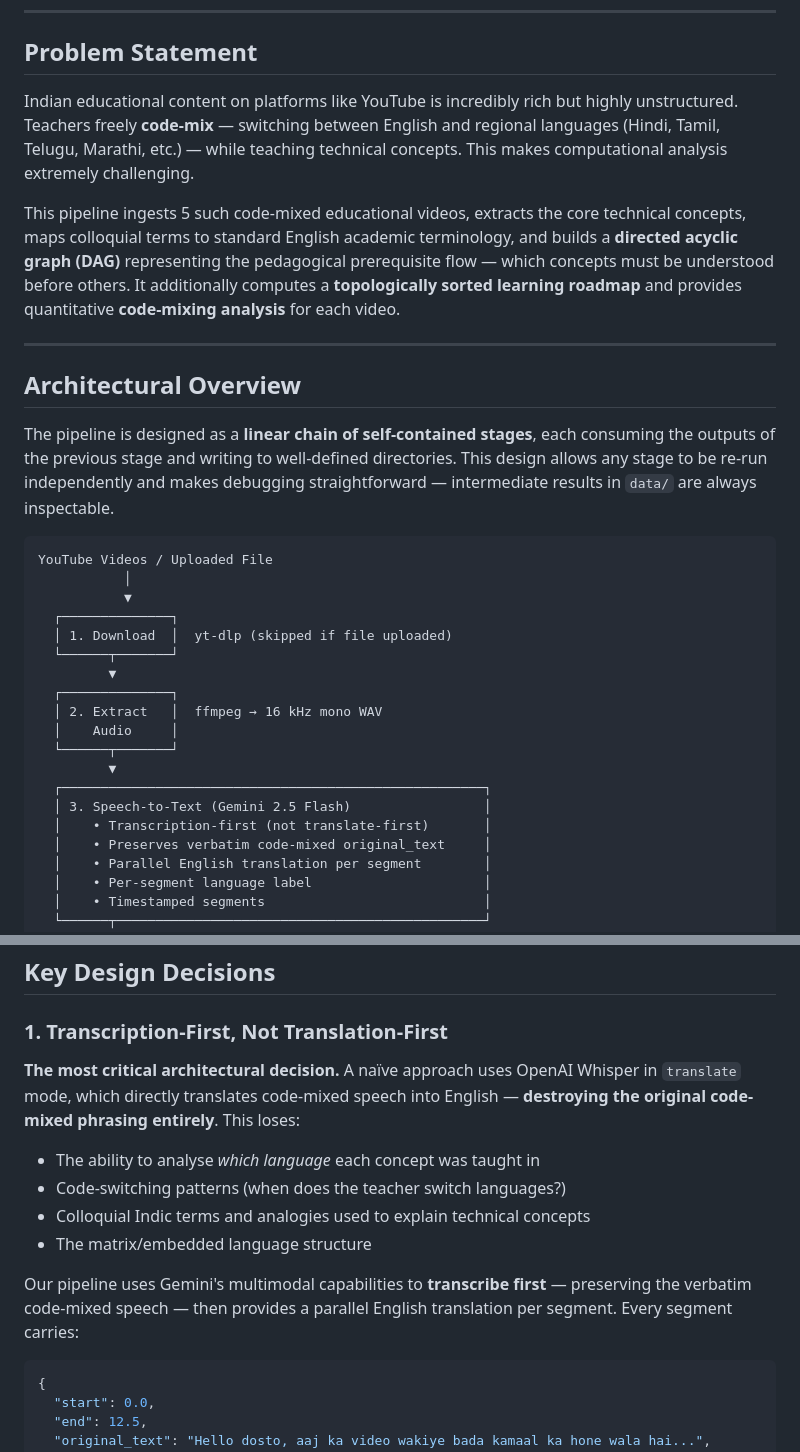
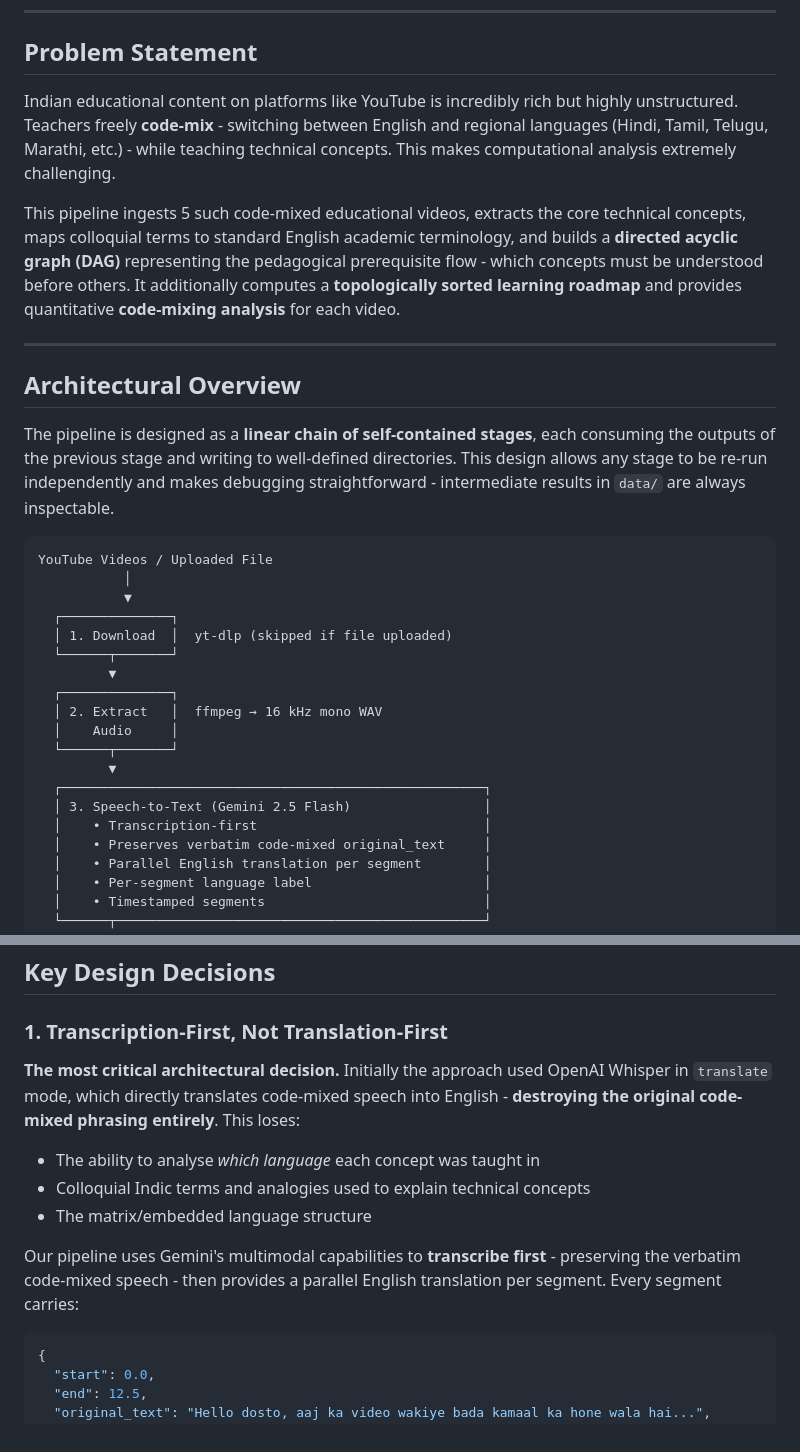
Before and after one commit to shraw06/The-Code-Mixed-Pedagogical-Flow-Extractor, a Markdown page: README.md, 2 parts joined by grey strips. GitHub-like rendering.

````diff
--- a/README.md
+++ b/README.md
@@ -21,15 +21,15 @@
 
 ## Problem Statement
 
-Indian educational content on platforms like YouTube is incredibly rich but highly unstructured. Teachers freely **code-mix** — switching between English and regional languages (Hindi, Tamil, Telugu, Marathi, etc.) — while teaching technical concepts. This makes computational analysis extremely challenging.
+Indian educational content on platforms like YouTube is incredibly rich but highly unstructured. Teachers freely **code-mix** - switching between English and regional languages (Hindi, Tamil, Telugu, Marathi, etc.) - while teaching technical concepts. This makes computational analysis extremely challenging.
 
-This pipeline ingests 5 such code-mixed educational videos, extracts the core technical concepts, maps colloquial terms to standard English academic terminology, and builds a **directed acyclic graph (DAG)** representing the pedagogical prerequisite flow — which concepts must be understood before others. It additionally computes a **topologically sorted learning roadmap** and provides quantitative **code-mixing analysis** for each video.
+This pipeline ingests 5 such code-mixed educational videos, extracts the core technical concepts, maps colloquial terms to standard English academic terminology, and builds a **directed acyclic graph (DAG)** representing the pedagogical prerequisite flow - which concepts must be understood before others. It additionally computes a **topologically sorted learning roadmap** and provides quantitative **code-mixing analysis** for each video.
 
 ---
 
 ## Architectural Overview
 
-The pipeline is designed as a **linear chain of self-contained stages**, each consuming the outputs of the previous stage and writing to well-defined directories. This design allows any stage to be re-run independently and makes debugging straightforward — intermediate results in `data/` are always inspectable.
+The pipeline is designed as a **linear chain of self-contained stages**, each consuming the outputs of the previous stage and writing to well-defined directories. This design allows any stage to be re-run independently and makes debugging straightforward - intermediate results in `data/` are always inspectable.
 
 ```
 YouTube Videos / Uploaded File
@@ -46,7 +46,7 @@ YouTube Videos / Uploaded File
          ▼
   ┌──────────────────────────────────────────────────────┐
   │ 3. Speech-to-Text (Gemini 2.5 Flash)                 │
-  │    • Transcription-first (not translate-first)       │
+  │    • Transcription-first                             │
   │    • Preserves verbatim code-mixed original_text     │
   │    • Parallel English translation per segment        │
   │    • Per-segment language label                      │
@@ -122,13 +122,12 @@ YouTube Videos / Uploaded File
 
 ### 1. Transcription-First, Not Translation-First
 
-**The most critical architectural decision.** A naïve approach uses OpenAI Whisper in `translate` mode, which directly translates code-mixed speech into English — **destroying the original code-mixed phrasing entirely**. This loses:
+**The most critical architectural decision.** Initially the approach used OpenAI Whisper in `translate` mode, which directly translates code-mixed speech into English - **destroying the original code-mixed phrasing entirely**. This loses:
 - The ability to analyse *which language* each concept was taught in
-- Code-switching patterns (when does the teacher switch languages?)
 - Colloquial Indic terms and analogies used to explain technical concepts
 - The matrix/embedded language structure
 
-Our pipeline uses Gemini's multimodal capabilities to **transcribe first** — preserving the verbatim code-mixed speech — then provides a parallel English translation per segment. Every segment carries:
+Our pipeline uses Gemini's multimodal capabilities to **transcribe first** - preserving the verbatim code-mixed speech - then provides a parallel English translation per segment. Every segment carries:
 
 ```json
 {
````
Also changed, not shown: other parts of README.md (+15 -15 lines).
